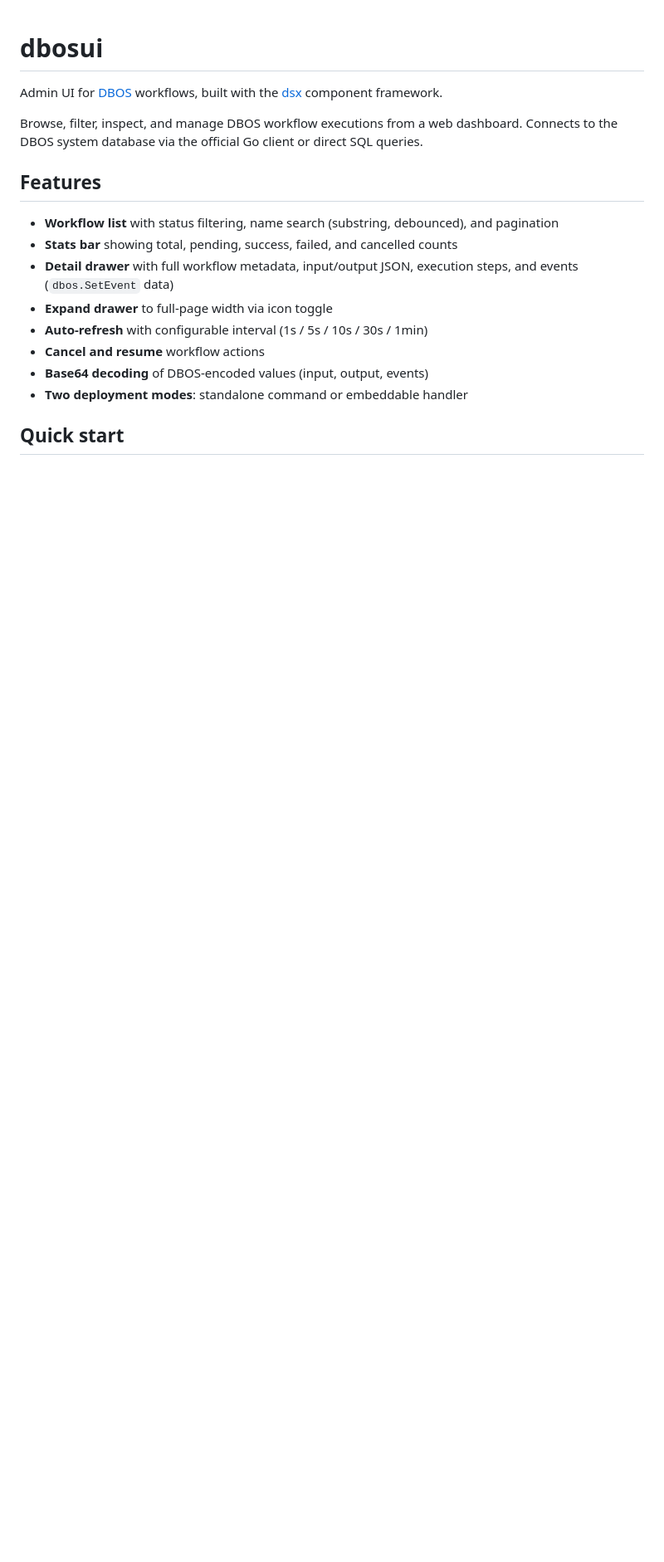
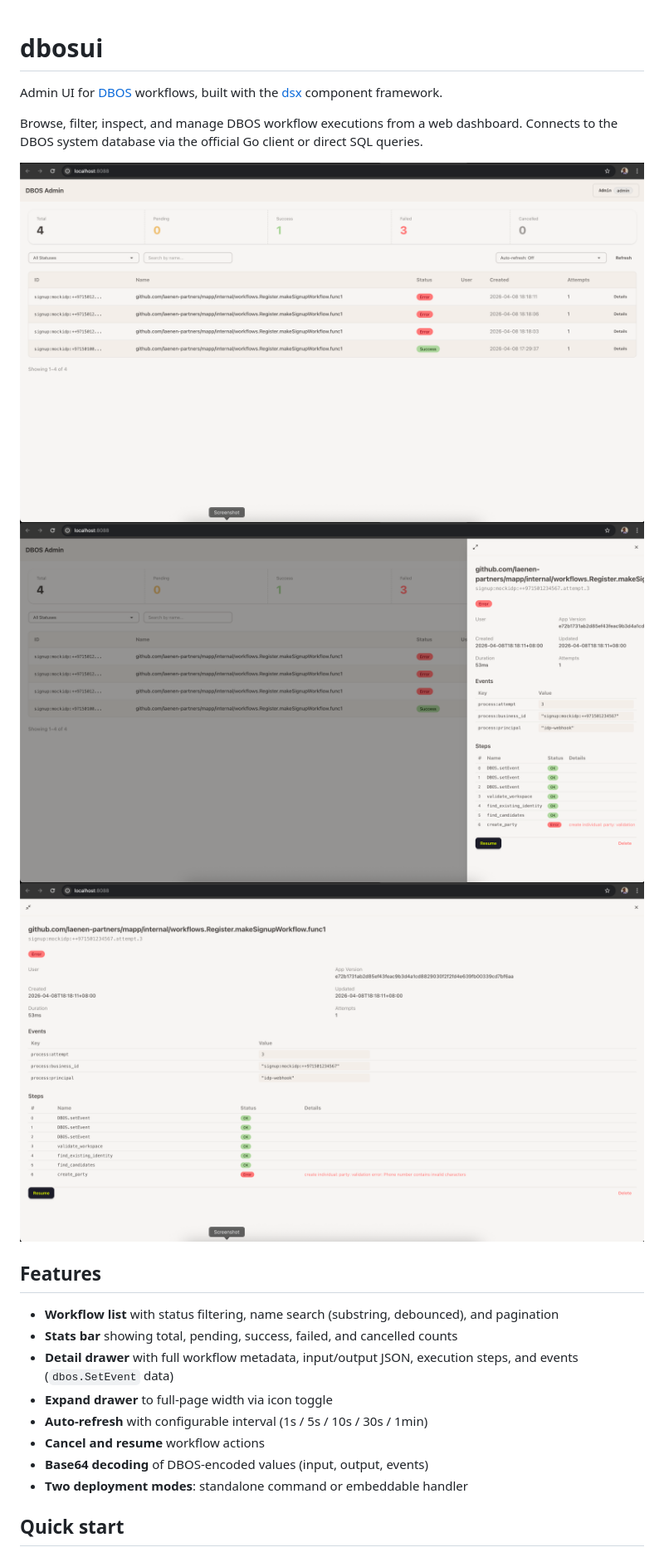
Before and after one commit to laenen-partners/dbosui, a Markdown page: README.md, the part around the change. Shown at 83% size. Rendered like a GitHub page; pictures changed too: docs/ui-detail-expanded.png (added), docs/ui-detail.png (added), docs/ui-overview.png (added); blank space fills up the shorter version.

Commit message:
Add screenshots to README and update gitignore
Co-Authored-By: Claude Opus 4.6 (1M context) <noreply@anthropic.com>

```diff
--- a/README.md
+++ b/README.md
@@ -3,6 +3,10 @@
 Admin UI for [DBOS](https://dbos.dev) workflows, built with the [dsx](https://github.com/laenen-partners/dsx) component framework.
 
 Browse, filter, inspect, and manage DBOS workflow executions from a web dashboard. Connects to the DBOS system database via the official Go client or direct SQL queries.
+
+![overview](./docs/ui-overview.png)
+![detail](./docs/ui-detail.png)
+![detail-expanded](./docs/ui-detail-expanded.png)
 
 ## Features
 
```
Also changed, not shown: 1 other file.
